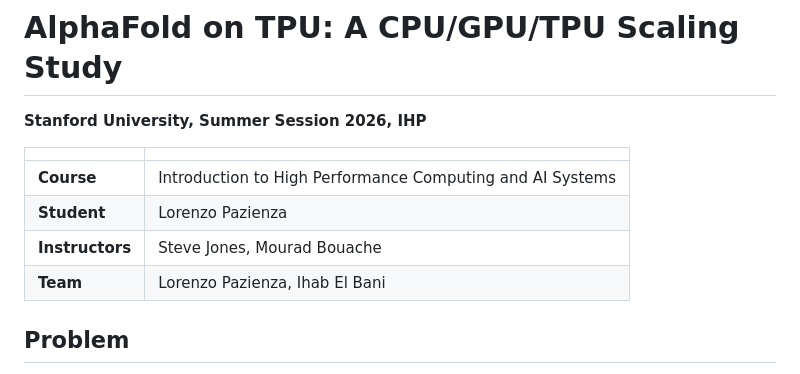
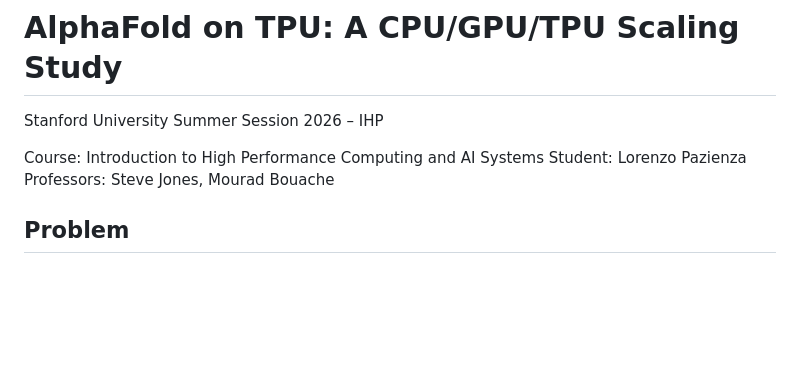
Before and after one commit to lorenzopazienza/alphafold-tpu-benchmark, a Markdown page: README.md, the part around the change. Drawn GitHub-style; blank space fills up the shorter version.

Commit message:
title readme
Updated course details and formatting in README.

```diff
--- a/README.md
+++ b/README.md
@@ -1,13 +1,11 @@
 # AlphaFold on TPU: A CPU/GPU/TPU Scaling Study
 
-**Stanford University, Summer Session 2026, IHP**
+Stanford University
+Summer Session 2026 – IHP
 
-| | |
-|---|---|
-| **Course** | Introduction to High Performance Computing and AI Systems |
-| **Student** | Lorenzo Pazienza |
-| **Instructors** | Steve Jones, Mourad Bouache |
-| **Team** | Lorenzo Pazienza, Ihab El Bani |
+Course: Introduction to High Performance Computing and AI Systems
+Student: Lorenzo Pazienza
+Professors: Steve Jones, Mourad Bouache
 
 ## Problem
 
```
